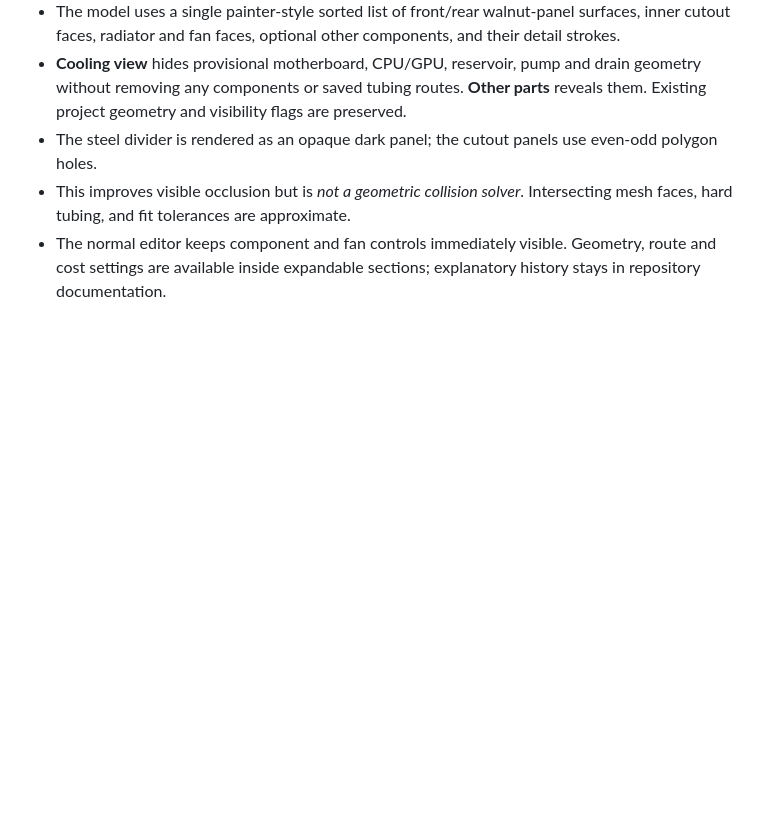
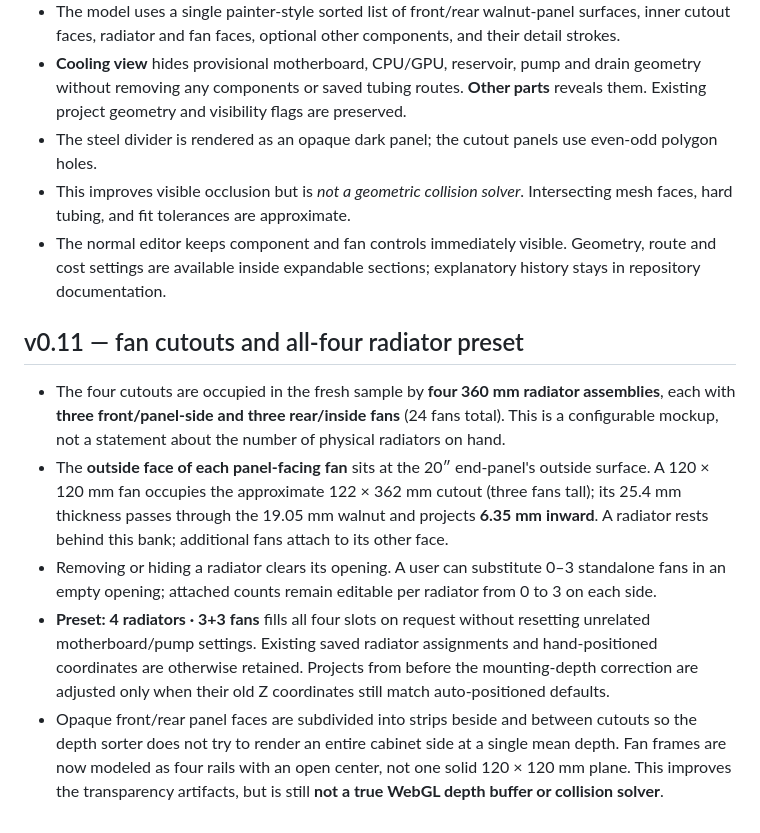
Before and after one commit to CodyMathis123/walnut-loop-lab, a Markdown page: docs/case-geometry.md, the part around the change. GitHub-like rendering; blank space fills up the shorter version.

Commit message:
Record new fan mounting depth and four radiator preset

```diff
--- a/docs/case-geometry.md
+++ b/docs/case-geometry.md
@@ -48,3 +48,11 @@ X = horizontal; Y = height from floor; Z = front/back. Millimeters throughout. T
 - The steel divider is rendered as an opaque dark panel; the cutout panels use even-odd polygon holes.
 - This improves visible occlusion but is *not a geometric collision solver*. Intersecting mesh faces, hard tubing, and fit tolerances are approximate.
 - The normal editor keeps component and fan controls immediately visible. Geometry, route and cost settings are available inside expandable sections; explanatory history stays in repository documentation.
+
+## v0.11 — fan cutouts and all-four radiator preset
+
+- The four cutouts are occupied in the fresh sample by **four 360 mm radiator assemblies**, each with **three front/panel-side and three rear/inside fans** (24 fans total). This is a configurable mockup, not a statement about the number of physical radiators on hand.
+- The **outside face of each panel-facing fan** sits at the 20″ end-panel's outside surface. A 120 × 120 mm fan occupies the approximate 122 × 362 mm cutout (three fans tall); its 25.4 mm thickness passes through the 19.05 mm walnut and projects **6.35 mm inward**. A radiator rests behind this bank; additional fans attach to its other face.
+- Removing or hiding a radiator clears its opening. A user can substitute 0–3 standalone fans in an empty opening; attached counts remain editable per radiator from 0 to 3 on each side.
+- **Preset: 4 radiators · 3+3 fans** fills all four slots on request without resetting unrelated motherboard/pump settings. Existing saved radiator assignments and hand-positioned coordinates are otherwise retained. Projects from before the mounting-depth correction are adjusted only when their old Z coordinates still match auto-positioned defaults.
+- Opaque front/rear panel faces are subdivided into strips beside and between cutouts so the depth sorter does not try to render an entire cabinet side at a single mean depth. Fan frames are now modeled as four rails with an open center, not one solid 120 × 120 mm plane. This improves the transparency artifacts, but is still **not a true WebGL depth buffer or collision solver**.
```
